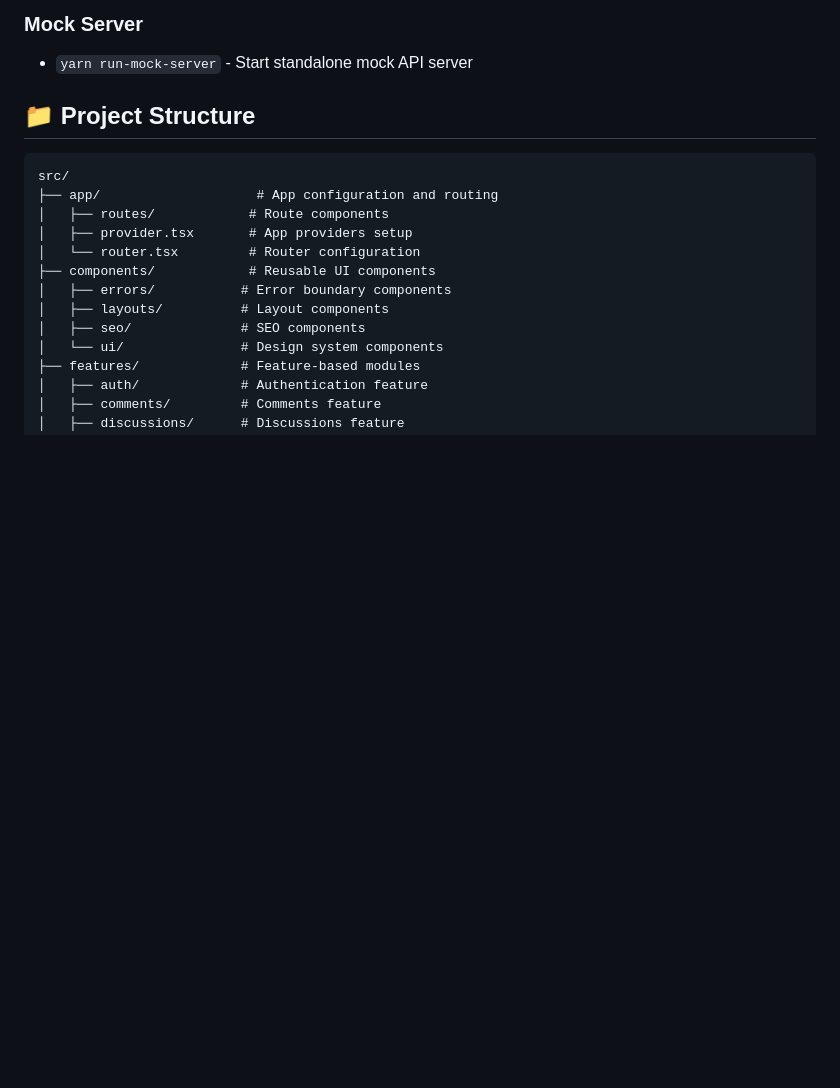
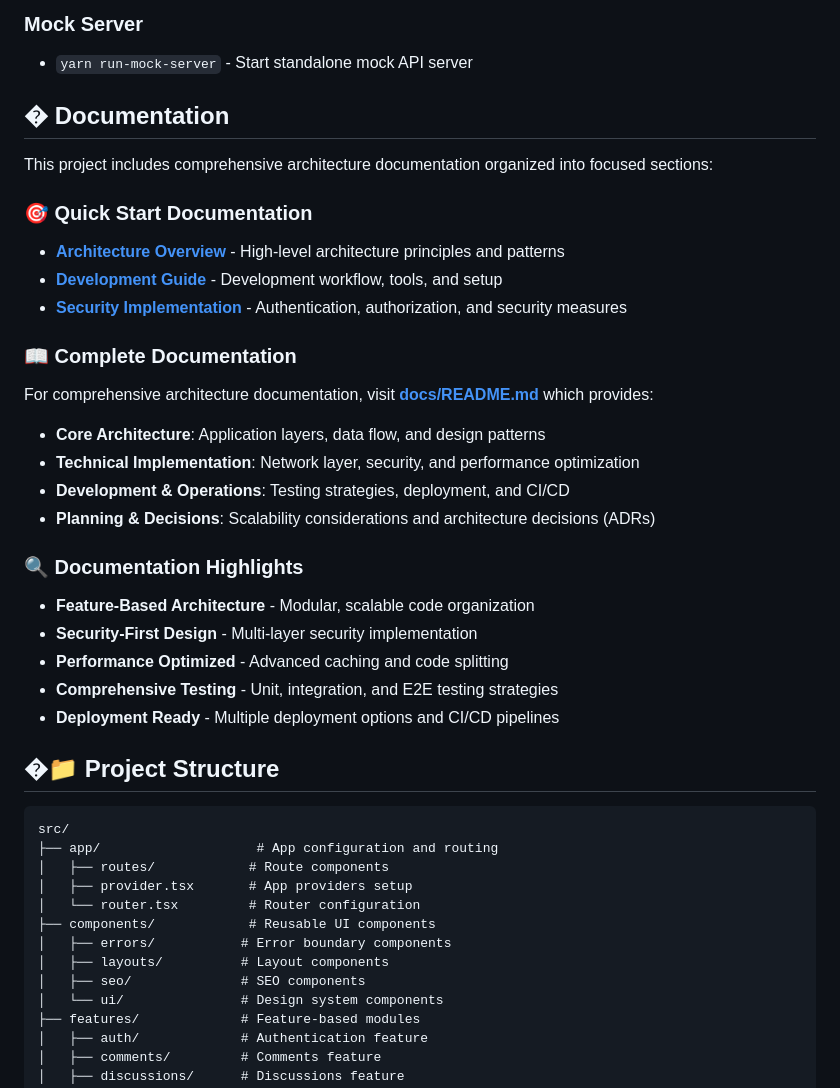
Before and after one commit to MhamedEl-shahawy/React-Vite-Boilerplate, a Markdown page: README.md, the part around the change. Rendered like a GitHub page; blank space fills up the shorter version.

Commit message:
Add comprehensive documentation for architecture, development, and security

````diff
--- a/README.md
+++ b/README.md
@@ -98,7 +98,31 @@ A modern, production-ready React application boilerplate built with Vite, TypeSc
 ### Mock Server
 - `yarn run-mock-server` - Start standalone mock API server
 
-## 📁 Project Structure
+## � Documentation
+
+This project includes comprehensive architecture documentation organized into focused sections:
+
+### 🎯 **Quick Start Documentation**
+- **[Architecture Overview](./docs/ARCHITECTURE_OVERVIEW.md)** - High-level architecture principles and patterns
+- **[Development Guide](./docs/DEVELOPMENT.md)** - Development workflow, tools, and setup
+- **[Security Implementation](./docs/SECURITY.md)** - Authentication, authorization, and security measures
+
+### 📖 **Complete Documentation**
+For comprehensive architecture documentation, visit **[docs/README.md](./docs/README.md)** which provides:
+
+- **Core Architecture**: Application layers, data flow, and design patterns
+- **Technical Implementation**: Network layer, security, and performance optimization
+- **Development & Operations**: Testing strategies, deployment, and CI/CD
+- **Planning & Decisions**: Scalability considerations and architecture decisions (ADRs)
+
+### 🔍 **Documentation Highlights**
+- **Feature-Based Architecture** - Modular, scalable code organization
+- **Security-First Design** - Multi-layer security implementation
+- **Performance Optimized** - Advanced caching and code splitting
+- **Comprehensive Testing** - Unit, integration, and E2E testing strategies
+- **Deployment Ready** - Multiple deployment options and CI/CD pipelines
+
+## �📁 Project Structure
 
 ```
 src/
````
